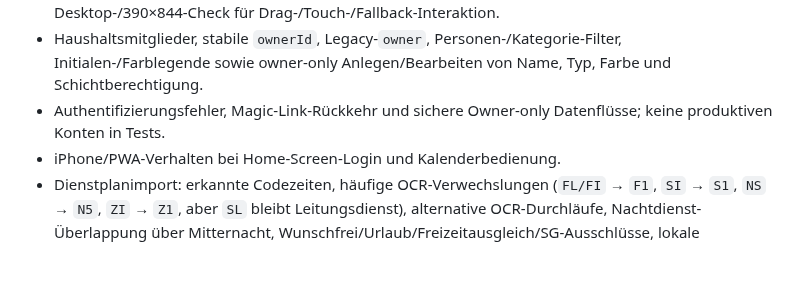
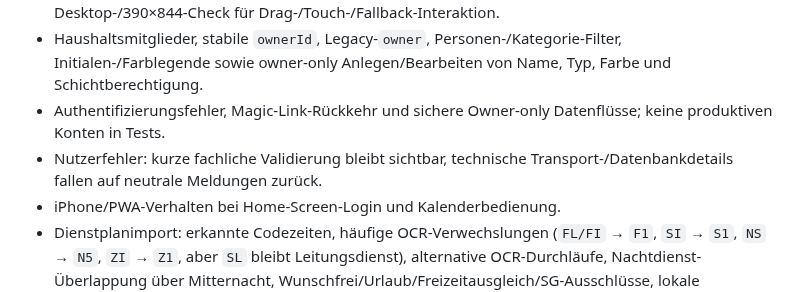
Before and after one commit to bndkxbqf2g-stack/FamSchicht, a Markdown page: docs/TESTING.md, the part around the change. Rendered like a GitHub page; blank space fills up the shorter version.

Commit message:
docs: describe safe user error coverage

```diff
--- a/docs/TESTING.md
+++ b/docs/TESTING.md
@@ -21,6 +21,7 @@ npm run build
 - Terminverschiebung: stabile ID/`ownerId`, vollständiger Mehrtagesbereich, Nachtdienstzeiten, wiederkehrende Erledigungsdaten und unveränderter Umgangsserienanker; zusätzlich sichtbarer Desktop-/390×844-Check für Drag-/Touch-/Fallback-Interaktion.
 - Haushaltsmitglieder, stabile `ownerId`, Legacy-`owner`, Personen-/Kategorie-Filter, Initialen-/Farblegende sowie owner-only Anlegen/Bearbeiten von Name, Typ, Farbe und Schichtberechtigung.
 - Authentifizierungsfehler, Magic-Link-Rückkehr und sichere Owner-only Datenflüsse; keine produktiven Konten in Tests.
+- Nutzerfehler: kurze fachliche Validierung bleibt sichtbar, technische Transport-/Datenbankdetails fallen auf neutrale Meldungen zurück.
 - iPhone/PWA-Verhalten bei Home-Screen-Login und Kalenderbedienung.
 - Dienstplanimport: erkannte Codezeiten, häufige OCR-Verwechslungen (`FL/FI` → `F1`, `SI` → `S1`, `NS` → `N5`, `ZI` → `Z1`, aber `SL` bleibt Leitungsdienst), alternative OCR-Durchläufe, Nachtdienst-Überlappung über Mitternacht, Wunschfrei/Urlaub/Freizeitausgleich/SG-Ausschlüsse, lokale Speicherung, eindeutige Besitzerzuordnung und Duplikatvermeidung.
 - Dienstplanimport-Recovery: verständliche Bild-/OCR-Fehler, keine Provider-Interna in der UI und erneute Auswahl derselben Datei nach einem fehlgeschlagenen Lauf.
```
